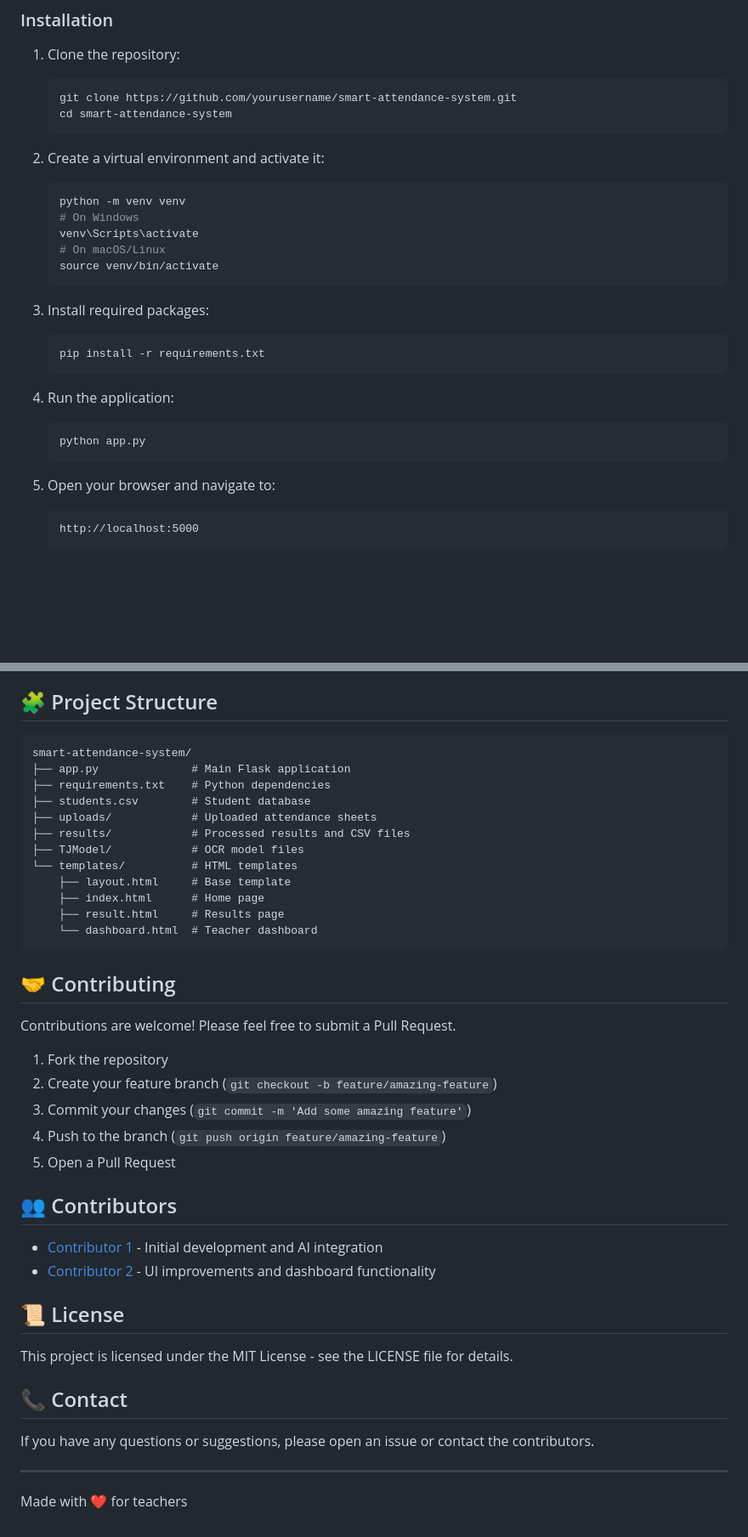
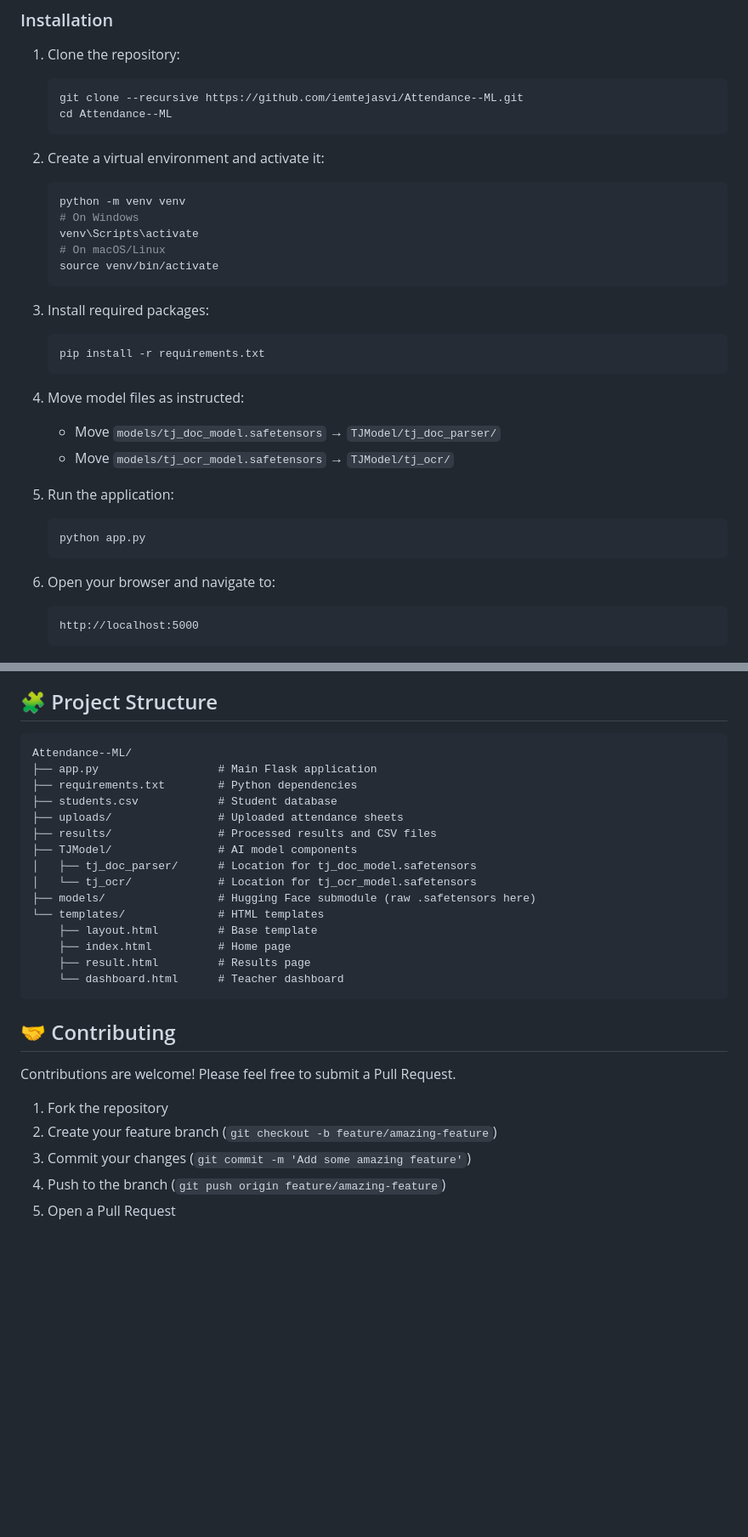
Before and after one commit to iemtejasvi/Attendance--ML, a Markdown page: README.md, 2 parts joined by grey strips. Shown at 85% size. Rendered like a GitHub page; blank space fills up the shorter version.

````diff
--- a/README.md
+++ b/README.md
@@ -32,8 +48,8 @@ A modern attendance management system that uses AI to detect and process handwri
 
 1. Clone the repository:
    ```bash
-   git clone https://github.com/yourusername/smart-attendance-system.git
-   cd smart-attendance-system
+   git clone --recursive https://github.com/iemtejasvi/Attendance--ML.git
+   cd Attendance--ML
    ```
 
 2. Create a virtual environment and activate it:
@@ -50,12 +66,16 @@ A modern attendance management system that uses AI to detect and process handwri
    pip install -r requirements.txt
    ```
 
-4. Run the application:
+4. Move model files as instructed:
+   - Move `models/tj_doc_model.safetensors` → `TJModel/tj_doc_parser/`
+   - Move `models/tj_ocr_model.safetensors` → `TJModel/tj_ocr/`
+
+5. Run the application:
    ```bash
    python app.py
    ```
 
-5. Open your browser and navigate to:
+6. Open your browser and navigate to:
    ```
    http://localhost:5000
    ```
@@ -84,18 +104,21 @@ A modern attendance management system that uses AI to detect and process handwri
 ## 🧩 Project Structure
 
 ```
-smart-attendance-system/
-├── app.py              # Main Flask application
-├── requirements.txt    # Python dependencies
-├── students.csv        # Student database
-├── uploads/            # Uploaded attendance sheets
-├── results/            # Processed results and CSV files
-├── TJModel/            # OCR model files
-└── templates/          # HTML templates
-    ├── layout.html     # Base template
-    ├── index.html      # Home page
-    ├── result.html     # Results page
-    └── dashboard.html  # Teacher dashboard
+Attendance--ML/
+├── app.py                  # Main Flask application
+├── requirements.txt        # Python dependencies
+├── students.csv            # Student database
+├── uploads/                # Uploaded attendance sheets
+├── results/                # Processed results and CSV files
+├── TJModel/                # AI model components
+│   ├── tj_doc_parser/      # Location for tj_doc_model.safetensors
+│   └── tj_ocr/             # Location for tj_ocr_model.safetensors
+├── models/                 # Hugging Face submodule (raw .safetensors here)
+└── templates/              # HTML templates
+    ├── layout.html         # Base template
+    ├── index.html          # Home page
+    ├── result.html         # Results page
+    └── dashboard.html      # Teacher dashboard
 ```
 
 ## 🤝 Contributing
@@ -107,20 +130,3 @@ Contributions are welcome! Please feel free to submit a Pull Request.
 3. Commit your changes (`git commit -m 'Add some amazing feature'`)
 4. Push to the branch (`git push origin feature/amazing-feature`)
 5. Open a Pull Request
-
-## 👥 Contributors
-
-- [Contributor 1](https://github.com/contributor1) - Initial development and AI integration
-- [Contributor 2](https://github.com/contributor2) - UI improvements and dashboard functionality
-
-## 📜 License
-
-This project is licensed under the MIT License - see the LICENSE file for details.
-
-## 📞 Contact
-
-If you have any questions or suggestions, please open an issue or contact the contributors.
-
----
-
-Made with ❤️ for teachers
````
Also changed, not shown: other parts of README.md (+16 -0 lines).
